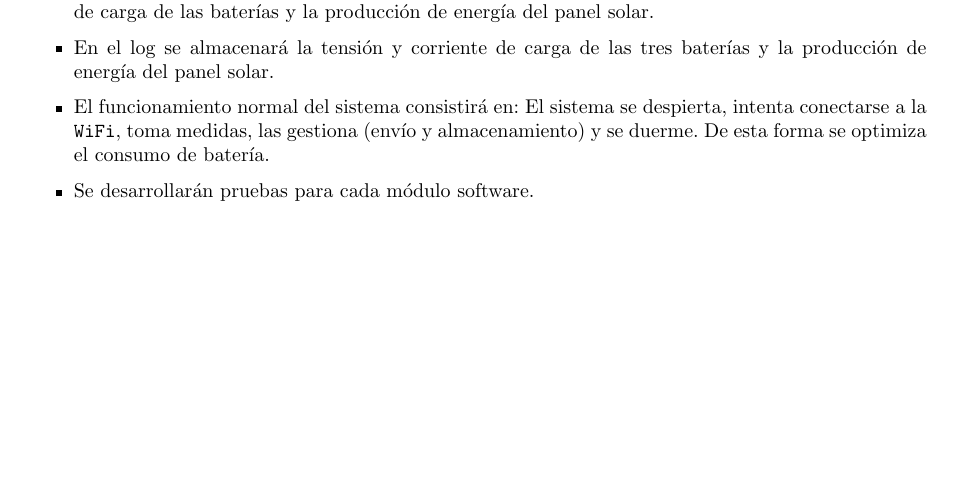
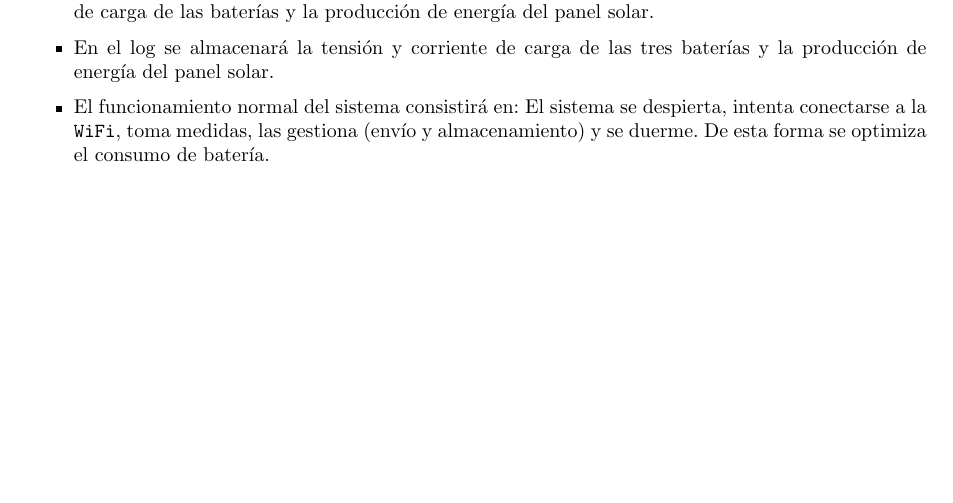
Before and after one commit to David-Andrino/iot-power, a LaTeX document (memoria/main.tex, which reads memoria/files/1-Introduccion.tex): part of page 6 of 56, cut so that both start at the same text. Compiled offline with pdfLaTeX.

Commit message:
Remove test requirement

```diff
--- a/memoria/files/1-Introduccion.tex
+++ b/memoria/files/1-Introduccion.tex
@@ -43,5 +43,4 @@ Se diseñará un sistema de carga de baterías para emplazamientos aislados exte
     \item En el servidor web se visualizará en tiempo real gráficas y valores que correspondan con el estado de carga de las baterías y la producción de energía del panel solar.
     \item En el log se almacenará la tensión y corriente de carga de las tres baterías y la producción de energía del panel solar.
     \item El funcionamiento normal del sistema consistirá en: El sistema se despierta, intenta conectarse a la \texttt{WiFi}, toma medidas, las gestiona (envío y almacenamiento) y se duerme. De esta forma se optimiza el consumo de batería.
-    \item Se desarrollarán pruebas para cada módulo software.
 \end{itemize}
```
